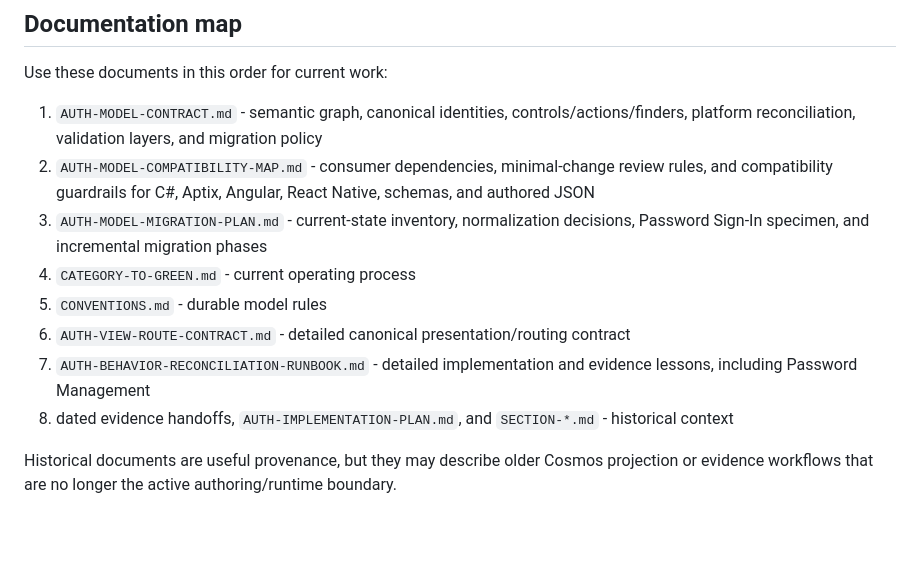
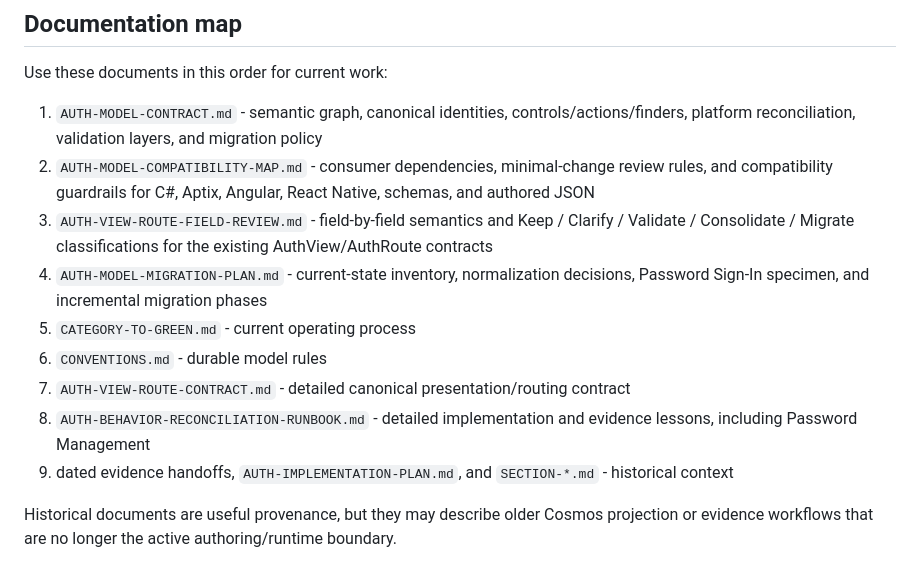
Before and after one commit to LagoVista/UserAdmin, a Markdown page: auth-model/README.md, the part around the change. Rendered like a GitHub page; blank space fills up the shorter version.

Commit message:
link auth view route field review

```diff
--- a/auth-model/README.md
+++ b/auth-model/README.md
@@ -74,11 +74,12 @@ Use these documents in this order for current work:
 
 1. `AUTH-MODEL-CONTRACT.md` - semantic graph, canonical identities, controls/actions/finders, platform reconciliation, validation layers, and migration policy
 2. `AUTH-MODEL-COMPATIBILITY-MAP.md` - consumer dependencies, minimal-change review rules, and compatibility guardrails for C#, Aptix, Angular, React Native, schemas, and authored JSON
-3. `AUTH-MODEL-MIGRATION-PLAN.md` - current-state inventory, normalization decisions, Password Sign-In specimen, and incremental migration phases
-4. `CATEGORY-TO-GREEN.md` - current operating process
-5. `CONVENTIONS.md` - durable model rules
-6. `AUTH-VIEW-ROUTE-CONTRACT.md` - detailed canonical presentation/routing contract
-7. `AUTH-BEHAVIOR-RECONCILIATION-RUNBOOK.md` - detailed implementation and evidence lessons, including Password Management
-8. dated evidence handoffs, `AUTH-IMPLEMENTATION-PLAN.md`, and `SECTION-*.md` - historical context
+3. `AUTH-VIEW-ROUTE-FIELD-REVIEW.md` - field-by-field semantics and Keep / Clarify / Validate / Consolidate / Migrate classifications for the existing AuthView/AuthRoute contracts
+4. `AUTH-MODEL-MIGRATION-PLAN.md` - current-state inventory, normalization decisions, Password Sign-In specimen, and incremental migration phases
+5. `CATEGORY-TO-GREEN.md` - current operating process
+6. `CONVENTIONS.md` - durable model rules
+7. `AUTH-VIEW-ROUTE-CONTRACT.md` - detailed canonical presentation/routing contract
+8. `AUTH-BEHAVIOR-RECONCILIATION-RUNBOOK.md` - detailed implementation and evidence lessons, including Password Management
+9. dated evidence handoffs, `AUTH-IMPLEMENTATION-PLAN.md`, and `SECTION-*.md` - historical context
 
 Historical documents are useful provenance, but they may describe older Cosmos projection or evidence workflows that are no longer the active authoring/runtime boundary.
```
